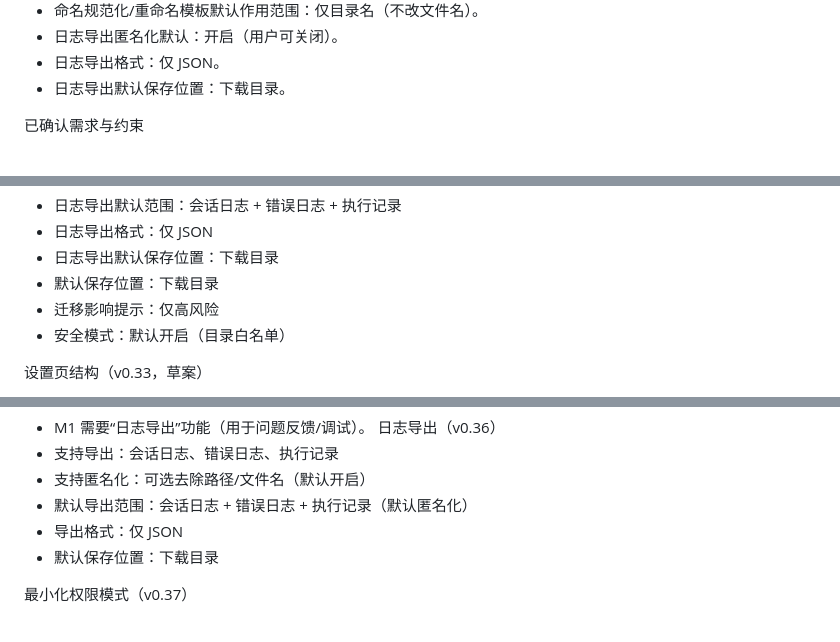
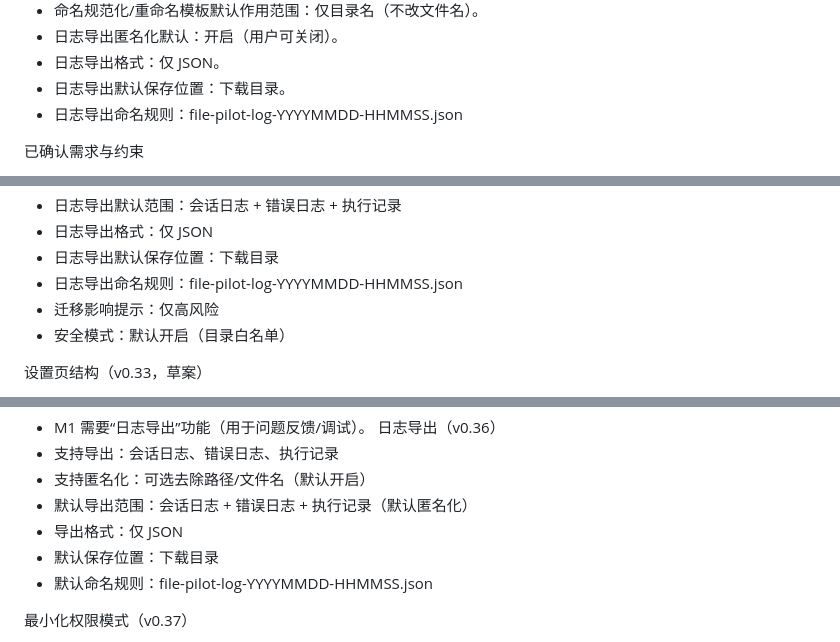
Before and after one commit to bitpurleclude/file-pilot, a Markdown page: PLAN.md, 3 parts joined by grey strips. GitHub-like rendering.

Commit message:
Set log export naming rule

```diff
--- a/PLAN.md
+++ b/PLAN.md
@@ -18,6 +18,7 @@
 - 日志导出匿名化默认：开启（用户可关闭）。
 - 日志导出格式：仅 JSON。
 - 日志导出默认保存位置：下载目录。
+- 日志导出命名规则：file-pilot-log-YYYYMMDD-HHMMSS.json
 
 已确认需求与约束
 - LLM：云端模型可接受，默认 LLM 优先（本地规则仅辅助/校验）。
@@ -199,7 +200,7 @@ API/模块接口（草案）
 - 日志导出默认范围：会话日志 + 错误日志 + 执行记录
 - 日志导出格式：仅 JSON
 - 日志导出默认保存位置：下载目录
-- 默认保存位置：下载目录
+- 日志导出命名规则：file-pilot-log-YYYYMMDD-HHMMSS.json
 - 迁移影响提示：仅高风险
 - 安全模式：默认开启（目录白名单）
 
@@ -257,6 +258,7 @@ API/模块接口（草案）
 - 默认导出范围：会话日志 + 错误日志 + 执行记录（默认匿名化）
 - 导出格式：仅 JSON
 - 默认保存位置：下载目录
+- 默认命名规则：file-pilot-log-YYYYMMDD-HHMMSS.json
 
 最小化权限模式（v0.37）
 - 可选启用：不请求管理员权限
```
